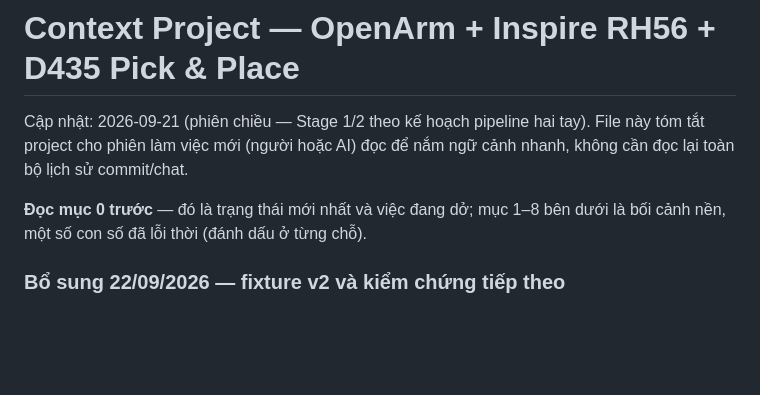
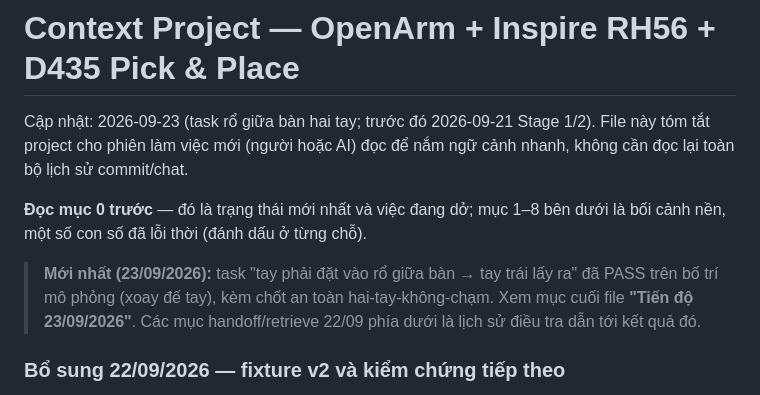
Before and after one commit to chutuanviet1302/openarm-rh56-pick-place, a Markdown page: context_project.md, the part around one of its changes. GitHub-like rendering; blank space fills up the shorter version.

Commit message:
Record 23/09 progress: centre-basket cross-arm task and safety measurements
Co-Authored-By: Claude Opus 5.5 <noreply@anthropic.com>

```diff
--- a/context_project.md
+++ b/context_project.md
@@ -1,8 +1,10 @@
 # Context Project — OpenArm + Inspire RH56 + D435 Pick & Place
 
-Cập nhật: 2026-09-21 (phiên chiều — Stage 1/2 theo kế hoạch pipeline hai tay). File này tóm tắt project cho phiên làm việc mới (người hoặc AI) đọc để nắm ngữ cảnh nhanh, không cần đọc lại toàn bộ lịch sử commit/chat.
+Cập nhật: 2026-09-23 (task rổ giữa bàn hai tay; trước đó 2026-09-21 Stage 1/2). File này tóm tắt project cho phiên làm việc mới (người hoặc AI) đọc để nắm ngữ cảnh nhanh, không cần đọc lại toàn bộ lịch sử commit/chat.
 
 **Đọc mục 0 trước** — đó là trạng thái mới nhất và việc đang dở; mục 1–8 bên dưới là bối cảnh nền, một số con số đã lỗi thời (đánh dấu ở từng chỗ).
+
+> **Mới nhất (23/09/2026):** task "tay phải đặt vào rổ giữa bàn → tay trái lấy ra" đã PASS trên bố trí mô phỏng (xoay đế tay), kèm chốt an toàn hai-tay-không-chạm. Xem mục cuối file **"Tiến độ 23/09/2026"**. Các mục handoff/retrieve 22/09 phía dưới là lịch sử điều tra dẫn tới kết quả đó.
 
 ### Bổ sung 22/09/2026 — fixture v2 và kiểm chứng tiếp theo
 
```
Also changed, not shown: other parts of context_project.md (+34 -0 lines).
